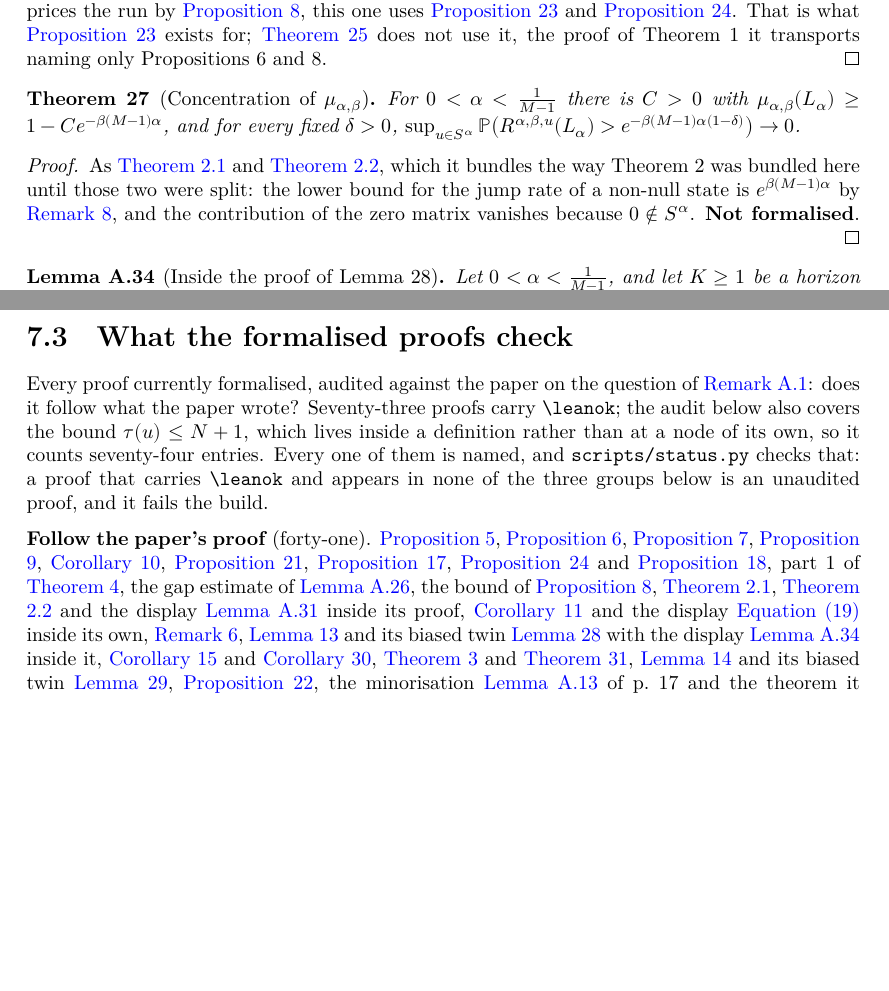
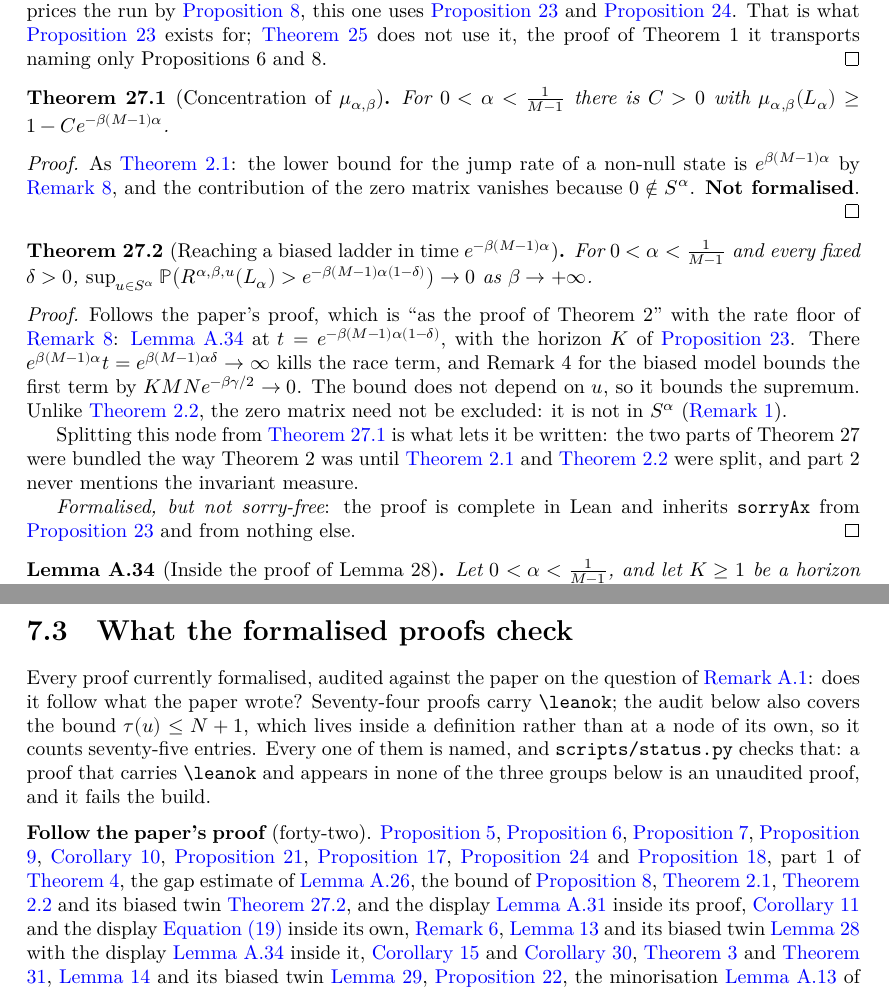
Before and after one commit to FelipePenafiel/social_network_lean, a LaTeX thesis (blueprint/src/print.tex, which reads blueprint/src/content.tex): two parts of pages 34 and 41 of 45, joined at a grey line, cut so that both start at the same text, the shorter picture padded with empty space. Compiled offline with XeLaTeX.

Commit message:
Theorem 27.2: write the proof, resting on Proposition 23
Theorem 27.2 is the limit of the biased display proved for Lemma 28,
as Theorem 2.2 is the limit of the unbiased one.  The proof follows
the paper's "as the proof of Theorem 2" with Remark 8's rate floor:

- take the display at t = e^(-beta(M-1)alpha(1-delta)), with the
  horizon of Proposition 23;
- e^(beta(M-1)alpha) t = e^(beta(M-1)alpha delta) -> infinity kills
  the race term;
- the biased Remark 4 kills the failure of the near-greedy run.

The zero matrix need not be excluded, since it is not in S^alpha.
The proof moves from BiasedResults.lean to BiasedHitting.lean, after
the display.  It inherits sorryAx from Proposition 23 alone.

The blueprint node thm27 is split into thm27-1 and thm27-2, as thm2
was split into thm2-1 and thm2-2: part 1 is about the invariant
measure and still waits on Proposition 26, while part 2 never mentions
it.  Every reference to thm27 is updated, along with the audit,
STATUS.md, scripts/status.py (the obstruction is now thm27-1),
FOR-THE-AUTHORS.md section 1.5 and README.md.

Co-Authored-By: Claude Opus 5.5 <noreply@anthropic.com>
Claude-Session: https://claude.ai/code/session_01EqG64HYBxvKX3MdphcJTc3

```diff
--- a/blueprint/src/content.tex
+++ b/blueprint/src/content.tex
@@ -2822,25 +2823,50 @@ process pointwise.
   Propositions~6 and~8.
 \end{proof}
 
-\paper{Theorem 27}
+\paper{Theorem 27.1}
 \begin{theorem}[Concentration of $\mu_{\alpha,\beta}$]
-  \label{thm27}
-  \lean{SocialNetwork.Bias.biasedMeasure_ladderSet_ge, SocialNetwork.Bias.tendsto_biasedHittingTime}
+  \label{thm27-1}
+  \lean{SocialNetwork.Bias.biasedMeasure_ladderSet_ge}
   \leanok
   \uses{eq8}
   For $0 < \alpha < \pressone$ there is $C > 0$ with
-  $\mu_{\alpha,\beta}(\ladder_\alpha) \ge 1 - C e^{-\beta(M-1)\alpha}$, and for
-  every fixed $\delta > 0$,
-  $\sup_{u \in \Salpha} \mathbb{P}\bigl( R^{\alpha,\beta,u}(\ladder_\alpha)
-   > e^{-\beta(M-1)\alpha(1-\delta)} \bigr) \to 0$.
+  $\mu_{\alpha,\beta}(\ladder_\alpha) \ge 1 - C e^{-\beta(M-1)\alpha}$.
 \end{theorem}
 \begin{proof}
-  \uses{thm2-1, thm2-2, prop26, rem8}
-  As \ref{thm2-1} and~\ref{thm2-2}, which it bundles the way Theorem~2 was
-  bundled here until those two were split: the lower bound for the jump rate of
-  a non-null state is
+  \uses{thm2-1, prop26, rem8}
+  As \ref{thm2-1}: the lower bound for the jump rate of a non-null state is
   $e^{\beta(M-1)\alpha}$ by \ref{rem8}, and the contribution of the zero matrix
   vanishes because $0 \notin \Salpha$. \textbf{Not formalised}.
+\end{proof}
+
+\paper{Theorem 27.2}
+\begin{theorem}[Reaching a biased ladder in time $e^{-\beta(M-1)\alpha}$]
+  \label{thm27-2}
+  \lean{SocialNetwork.Bias.tendsto_biasedHittingTime}
+  \leanok
+  \uses{eq8}
+  For $0 < \alpha < \pressone$ and every fixed $\delta > 0$,
+  $\sup_{u \in \Salpha} \mathbb{P}\bigl( R^{\alpha,\beta,u}(\ladder_\alpha)
+   > e^{-\beta(M-1)\alpha(1-\delta)} \bigr) \to 0$ as $\beta \to +\infty$.
+\end{theorem}
+\begin{proof}
+  \leanok
+  \uses{thm2-2, aux-biased-hitting-rate, prop23, prop24, rem8, rem1}
+  Follows the paper's proof, which is ``as the proof of Theorem~2'' with the
+  rate floor of \ref{rem8}: \ref{aux-biased-hitting-rate} at $t =
+  e^{-\beta(M-1)\alpha(1-\delta)}$, with the horizon $K$ of \ref{prop23}.
+  There $e^{\beta(M-1)\alpha} t = e^{\beta(M-1)\alpha\delta} \to \infty$ kills
+  the race term, and Remark~4 for the biased model bounds the first term by
+  $K MN e^{-\beta\gamma/2} \to 0$.  The bound does not depend on $u$, so it
+  bounds the supremum.  Unlike \ref{thm2-2}, the zero matrix need not be
+  excluded: it is not in $\Salpha$ (\ref{rem1}).
+
+  Splitting this node from \ref{thm27-1} is what lets it be written: the two
+  parts of Theorem~27 were bundled the way Theorem~2 was until \ref{thm2-1} and
+  \ref{thm2-2} were split, and part~2 never mentions the invariant measure.
+
+  \emph{Formalised, but not sorry-free}: the proof is complete in Lean and
+  inherits \texttt{sorryAx} from \ref{prop23} and from nothing else.
 \end{proof}
 
 \aux{Lemma}
@@ -3369,18 +3395,19 @@ the limits the numbered statements give.  \ref{eq19} is proved outright.
 \label{sec:audit}
 
 Every proof currently formalised, audited against the paper on the question of
-\ref{note-green}: does it follow what the paper wrote?  Seventy-three proofs
+\ref{note-green}: does it follow what the paper wrote?  Seventy-four proofs
 carry \texttt{\textbackslash leanok}; the audit below also covers the bound
 $\tau(u) \le N+1$, which lives inside a definition rather than at a node of its
-own, so it counts seventy-four entries.  Every one of them is named, and
+own, so it counts seventy-five entries.  Every one of them is named, and
 \texttt{scripts/status.py} checks that: a proof that carries
 \texttt{\textbackslash leanok} and appears in none of the three groups below is
 an unaudited proof, and it fails the build.
 
-\medskip \noindent\textbf{Follow the paper's proof} (forty-one). \ref{prop5},
+\medskip \noindent\textbf{Follow the paper's proof} (forty-two). \ref{prop5},
 \ref{prop6}, \ref{prop7}, \ref{prop9}, \ref{cor10}, \ref{prop21}, \ref{prop17},
 \ref{prop24} and~\ref{prop18}, part~1 of \ref{thm4}, the gap estimate of
-\ref{aux-gap}, the bound of \ref{prop8}, \ref{thm2-1}, \ref{thm2-2} and the display
+\ref{aux-gap}, the bound of \ref{prop8}, \ref{thm2-1}, \ref{thm2-2} and its biased
+twin \ref{thm27-2}, and the display
 \ref{aux-hitting-rate} inside its proof, \ref{cor11} and the display
 \ref{eq19} inside its own, \ref{rem6}, \ref{lem13} and its biased twin \ref{lem28}
 with the display \ref{aux-biased-hitting-rate} inside it, \ref{cor15}
```
Also changed, not shown: FOR-THE-AUTHORS.md (+4 -1 lines), STATUS.md (+8 -7 lines), README.md, blueprint/src/content.tex (21 more changed lines), 3 other files.
